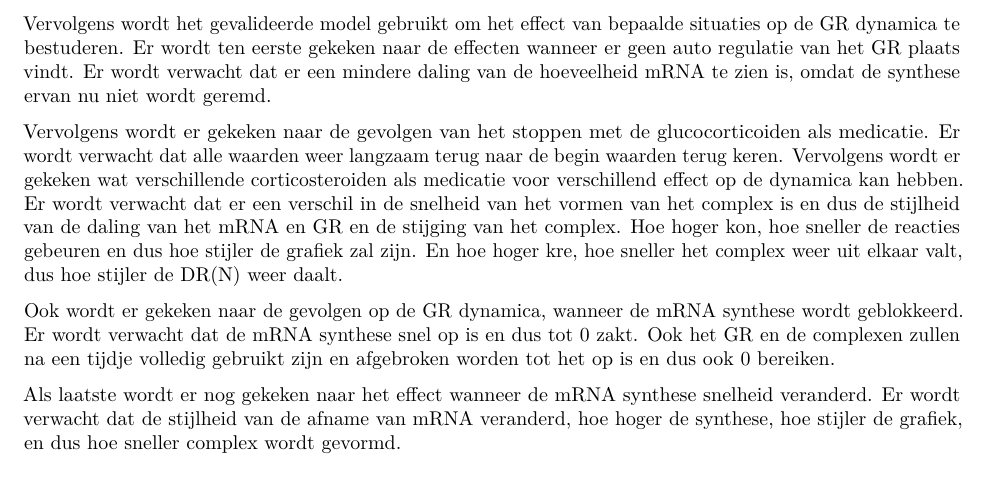
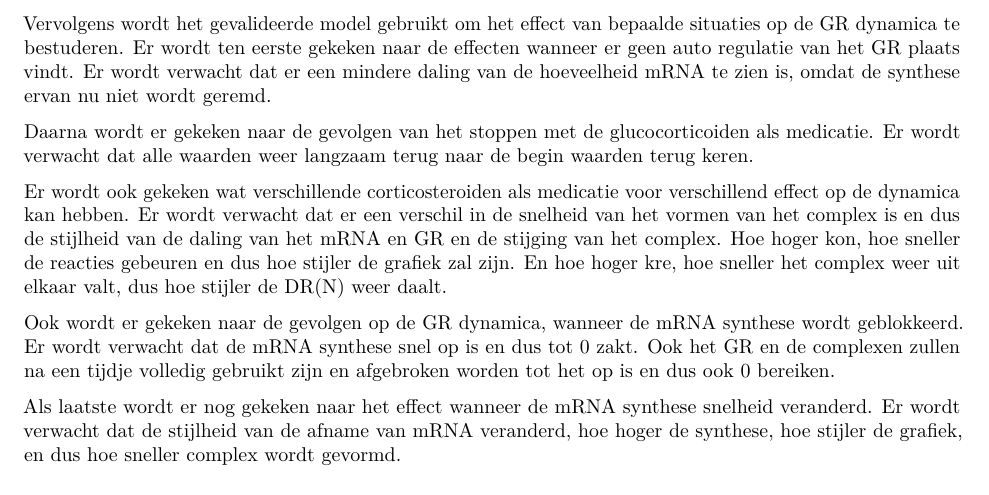
Before and after one commit to mvandermolen001/practicum_08, an R Markdown document (opdracht_3.Rmd): part of page 2 of 14, cut so that both start at the same text. Rendered offline with R 4.5, knitr and Pandoc, then LaTeX, with nearby package versions; some code elsewhere in the file could not run offline.

```diff
--- a/opdracht_3.Rmd
+++ b/opdracht_3.Rmd
@@ -38,8 +38,9 @@
 Vervolgens wordt het gevalideerde model gebruikt om het effect van bepaalde situaties op de GR dynamica te bestuderen.
 Er wordt ten eerste gekeken naar de effecten wanneer er geen auto regulatie van het GR plaats vindt. Er wordt verwacht dat er een mindere daling van de hoeveelheid mRNA te zien is, omdat de synthese ervan nu niet wordt geremd.
 
-Vervolgens wordt er gekeken naar de gevolgen van het stoppen met de glucocorticoiden als medicatie. Er wordt verwacht dat alle waarden weer langzaam terug naar de begin waarden terug keren.
-Vervolgens wordt er gekeken wat verschillende corticosteroiden als medicatie voor verschillend effect op de dynamica kan hebben. Er wordt verwacht dat er een verschil in de snelheid van het vormen van het complex is en dus de stijlheid van de daling van het mRNA en GR en de stijging van het complex. Hoe hoger kon, hoe sneller de reacties gebeuren en dus hoe stijler de grafiek zal zijn. En hoe hoger kre, hoe sneller het complex weer uit elkaar valt, dus hoe stijler de DR(N) weer daalt.
+Daarna wordt er gekeken naar de gevolgen van het stoppen met de glucocorticoiden als medicatie. Er wordt verwacht dat alle waarden weer langzaam terug naar de begin waarden terug keren.
+
+Er wordt ook gekeken wat verschillende corticosteroiden als medicatie voor verschillend effect op de dynamica kan hebben. Er wordt verwacht dat er een verschil in de snelheid van het vormen van het complex is en dus de stijlheid van de daling van het mRNA en GR en de stijging van het complex. Hoe hoger kon, hoe sneller de reacties gebeuren en dus hoe stijler de grafiek zal zijn. En hoe hoger kre, hoe sneller het complex weer uit elkaar valt, dus hoe stijler de DR(N) weer daalt.
 
 Ook wordt er gekeken naar de gevolgen op de GR dynamica, wanneer de mRNA synthese wordt geblokkeerd. Er wordt verwacht dat de mRNA synthese snel op is en dus tot 0 zakt. Ook het GR  en de complexen zullen na een tijdje volledig gebruikt zijn en afgebroken worden tot het op is en dus ook 0 bereiken.
 
```
Also changed, not shown: opdracht_3.Rmd (2 more changed lines).
